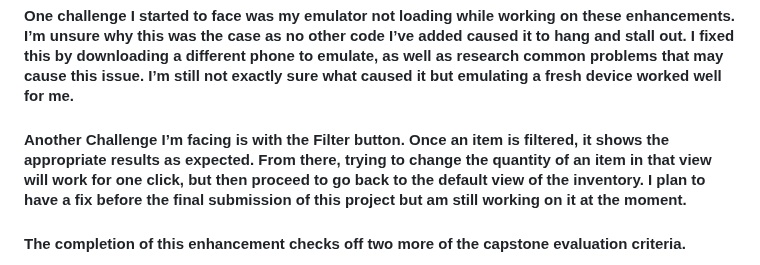
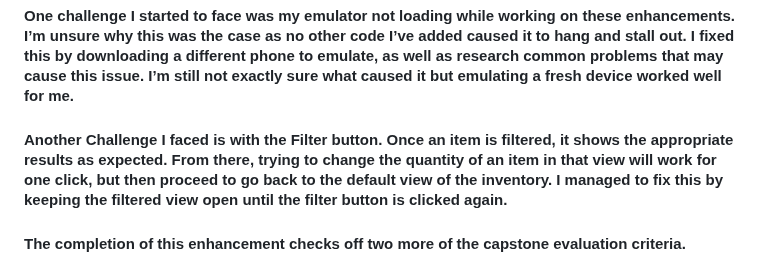
Before and after one commit to BRCooperrider/BRCooperrider.github.io, a Markdown page: README.md, the part around the change. GitHub-like rendering.

```diff
--- a/README.md
+++ b/README.md
@@ -79,7 +79,7 @@
 
 #### Reflecting on Enhancement Two, I learned was more about the the use of popups within Android Studio. I chose to use them because they give a clean and responsive feel when pulling up a function, without needing to load a whole different page. I also learned much more about the setOnClickListener() function within Android Studio as I make great use of this through all the buttons and functionality I have added.
 #### One challenge I started to face was my emulator not loading while working on these enhancements. I’m unsure why this was the case as no other code I’ve added caused it to hang and stall out. I fixed this by downloading a different phone to emulate, as well as research common problems that may cause this issue. I’m still not exactly sure what caused it but emulating a fresh device worked well for me.
-#### Another Challenge I’m facing is with the Filter button. Once an item is filtered, it shows the appropriate results as expected. From there, trying to change the quantity of an item in that view will work for one click, but then proceed to go back to the default view of the inventory. I plan to have a fix before the final submission of this project but am still working on it at the moment.
+#### Another Challenge I faced is with the Filter button. Once an item is filtered, it shows the appropriate results as expected. From there, trying to change the quantity of an item in that view will work for one click, but then proceed to go back to the default view of the inventory. I managed to fix this by keeping the filtered view open until the filter button is clicked again.
 
 
 #### The completion of this enhancement checks off two more of the capstone evaluation criteria.
```
